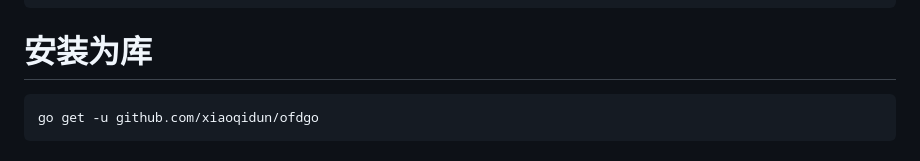
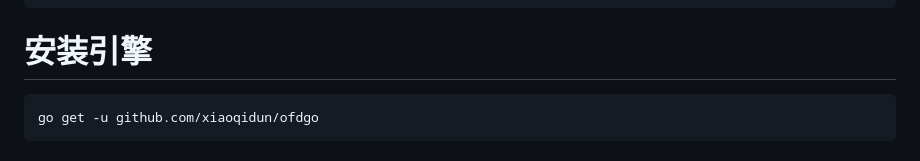
Before and after one commit to xiaoqidun/ofdgo, a Markdown page: README.md, the part around the change. GitHub-like rendering.

Commit message:
docs(更新文档): 更改库的描述以更符合当前定位

````diff
--- a/README.md
+++ b/README.md
@@ -21,7 +21,7 @@ set GOARCH=amd64
 go build -o ofdgo_webui.exe -trimpath -ldflags "-s -w -buildid=" ./cmd/webui/webui.go
 ```
 
-# 安装为库
+# 安装引擎
 ```shell
 go get -u github.com/xiaoqidun/ofdgo
 ```
````
